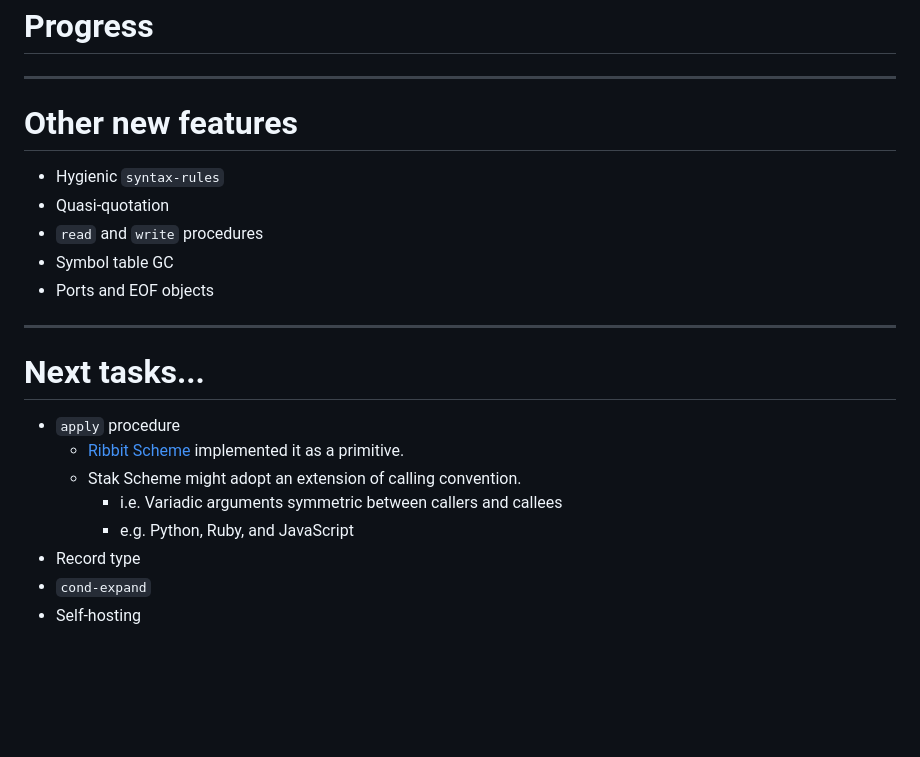
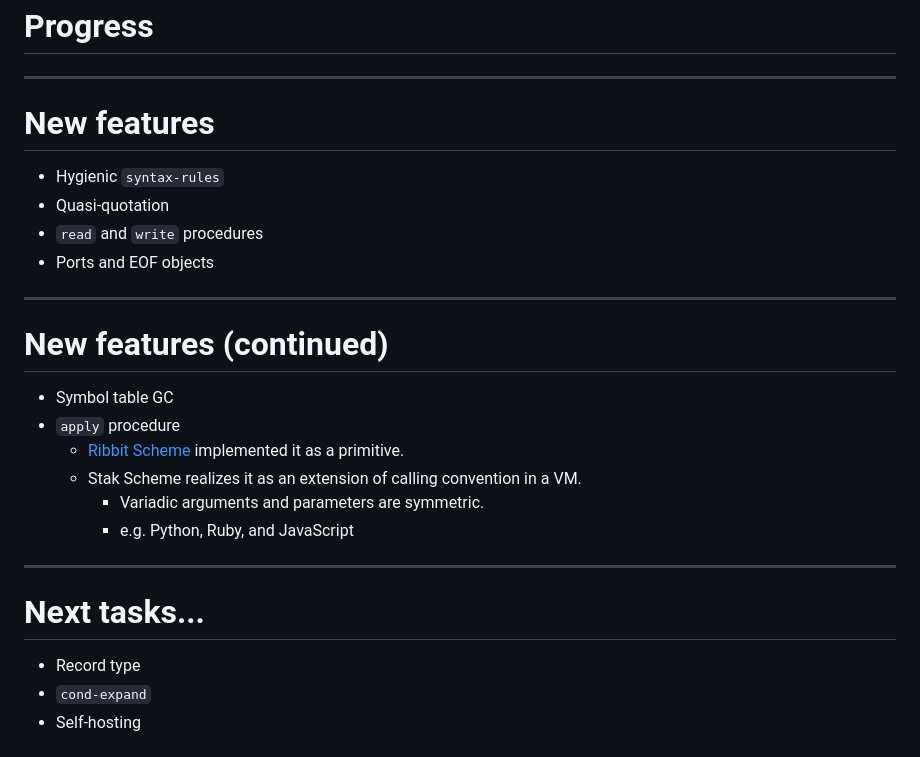
Before and after one commit to raviqqe/doc, a Markdown page: slides/scheme/2023-09-30.md, the part around the change. Rendered like a GitHub page; blank space fills up the shorter version.

```diff
--- a/slides/scheme/2023-09-30.md
+++ b/slides/scheme/2023-09-30.md
@@ -192,23 +192,28 @@ September 30, 2023
 
 ---
 
-# Other new features
+# New features
 
 - Hygienic `syntax-rules`
 - Quasi-quotation
 - `read` and `write` procedures
+- Ports and EOF objects
+
+---
+
+# New features (continued)
+
 - Symbol table GC
-- Ports and EOF objects
+- `apply` procedure
+  - [Ribbit Scheme][ribbit] implemented it as a primitive.
+  - Stak Scheme realizes it as an extension of calling convention in a VM.
+    - Variadic arguments and parameters are symmetric.
+    - e.g. Python, Ruby, and JavaScript
 
 ---
 
 # Next tasks...
 
-- `apply` procedure
-  - [Ribbit Scheme][ribbit] implemented it as a primitive.
-  - Stak Scheme might adopt an extension of calling convention.
-    - i.e. Variadic arguments symmetric between callers and callees
-    - e.g. Python, Ruby, and JavaScript
 - Record type
 - `cond-expand`
 - Self-hosting
```
